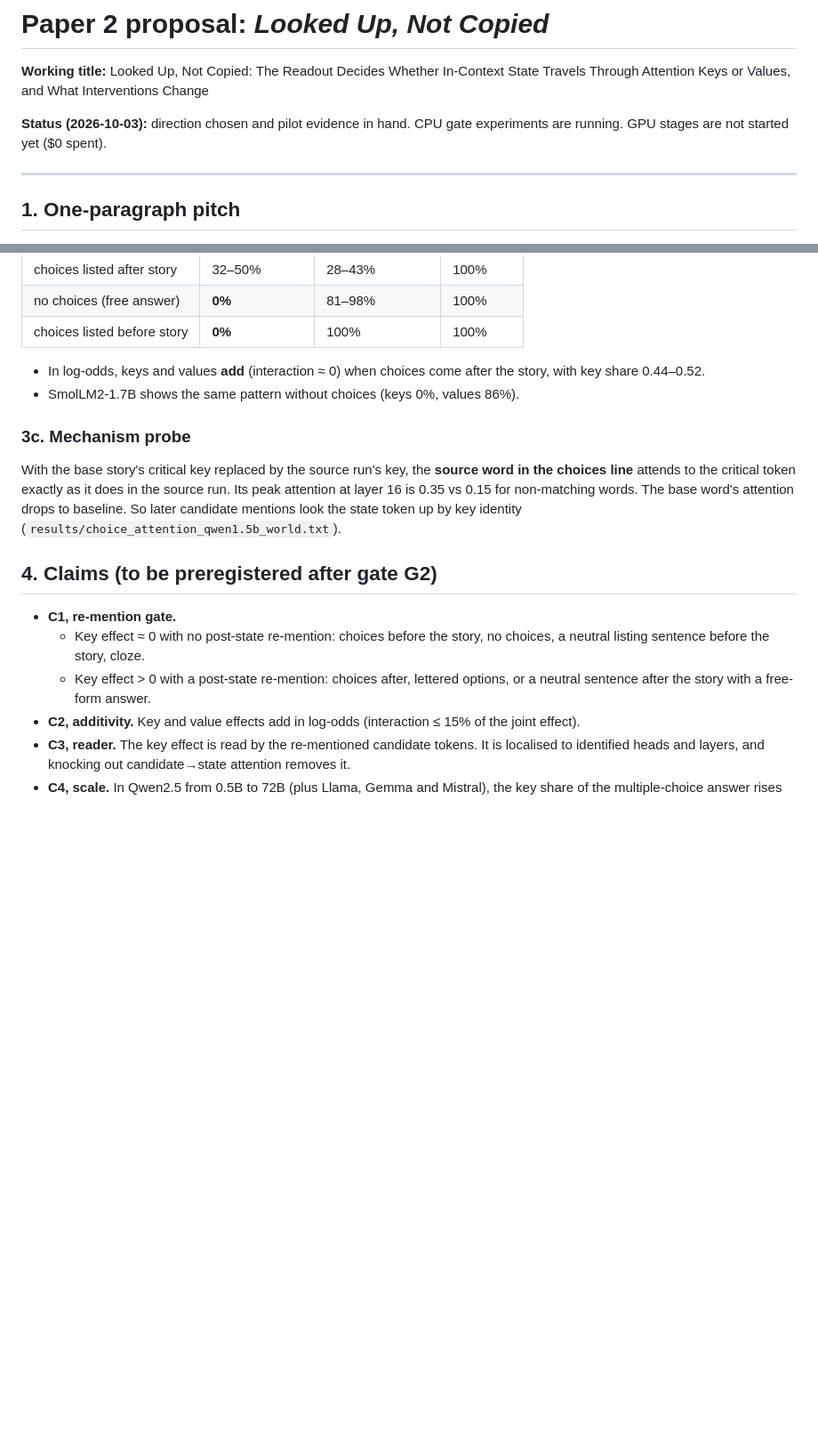
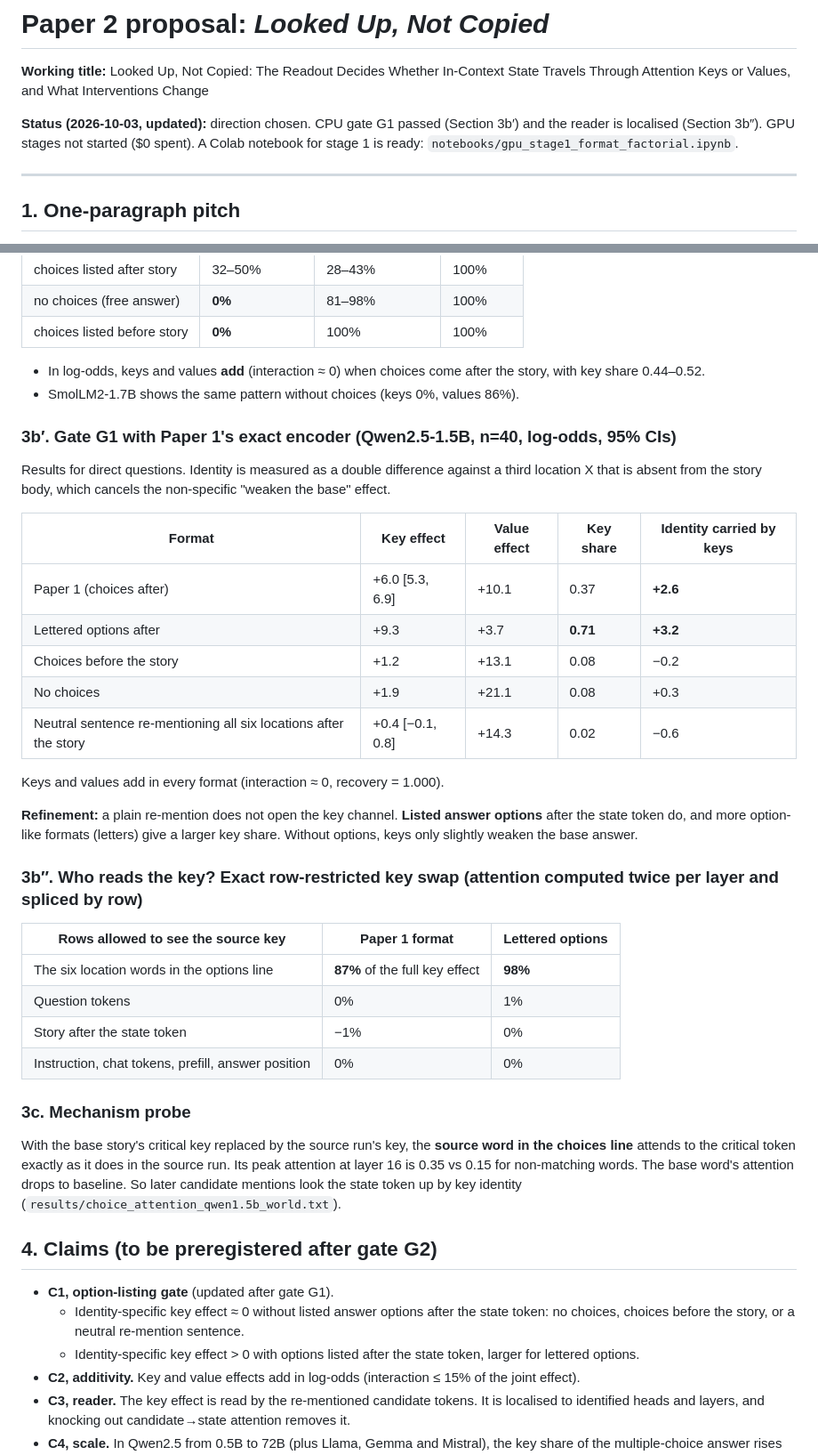
Before and after one commit to syedzahedi1990/Causal-keys, a Markdown page: docs/PAPER2_PROPOSAL.md, 2 parts joined by grey strips. Shown at 89% size. GitHub-like rendering; blank space fills up the shorter version.

Commit message:
Update proposal with gate G1 and reader localisation results
Co-Authored-By: Claude Opus 5.5 <noreply@anthropic.com>
Claude-Session: https://claude.ai/code/session_014biXxrW7fY6tQGeSRVrUT8

```diff
--- a/docs/PAPER2_PROPOSAL.md
+++ b/docs/PAPER2_PROPOSAL.md
@@ -2,7 +2,7 @@
 
 **Working title:** Looked Up, Not Copied: The Readout Decides Whether In-Context State Travels Through Attention Keys or Values, and What Interventions Change
 
-**Status (2026-10-03):** direction chosen and pilot evidence in hand. CPU gate experiments are running. GPU stages are not started yet ($0 spent).
+**Status (2026-10-03, updated):** direction chosen. CPU gate G1 passed (Section 3b′) and the reader is localised (Section 3b″). GPU stages not started ($0 spent). A Colab notebook for stage 1 is ready: `notebooks/gpu_stage1_format_factorial.ipynb`.
 
 ---
 
@@ -56,15 +56,40 @@ Qwen2.5-1.5B, argmax rate of answering S among items answered correctly in both
 - In log-odds, keys and values **add** (interaction ≈ 0) when choices come after the story, with key share 0.44–0.52.
 - SmolLM2-1.7B shows the same pattern without choices (keys 0%, values 86%).
 
+### 3b′. Gate G1 with Paper 1's exact encoder (Qwen2.5-1.5B, n=40, log-odds, 95% CIs)
+
+Results for direct questions. Identity is measured as a double difference against a third location X that is absent from the story body, which cancels the non-specific "weaken the base" effect.
+
+| Format | Key effect | Value effect | Key share | Identity carried by keys |
+|---|---|---|---|---|
+| Paper 1 (choices after) | +6.0 [5.3, 6.9] | +10.1 | 0.37 | **+2.6** |
+| Lettered options after | +9.3 | +3.7 | **0.71** | **+3.2** |
+| Choices before the story | +1.2 | +13.1 | 0.08 | −0.2 |
+| No choices | +1.9 | +21.1 | 0.08 | +0.3 |
+| Neutral sentence re-mentioning all six locations after the story | +0.4 [−0.1, 0.8] | +14.3 | 0.02 | −0.6 |
+
+Keys and values add in every format (interaction ≈ 0, recovery = 1.000).
+
+**Refinement:** a plain re-mention does not open the key channel. **Listed answer options** after the state token do, and more option-like formats (letters) give a larger key share. Without options, keys only slightly weaken the base answer.
+
+### 3b″. Who reads the key? Exact row-restricted key swap (attention computed twice per layer and spliced by row)
+
+| Rows allowed to see the source key | Paper 1 format | Lettered options |
+|---|---|---|
+| The six location words in the options line | **87%** of the full key effect | **98%** |
+| Question tokens | 0% | 1% |
+| Story after the state token | −1% | 0% |
+| Instruction, chat tokens, prefill, answer position | 0% | 0% |
+
 ### 3c. Mechanism probe
 
 With the base story's critical key replaced by the source run's key, the **source word in the choices line** attends to the critical token exactly as it does in the source run. Its peak attention at layer 16 is 0.35 vs 0.15 for non-matching words. The base word's attention drops to baseline. So later candidate mentions look the state token up by key identity (`results/choice_attention_qwen1.5b_world.txt`).
 
 ## 4. Claims (to be preregistered after gate G2)
 
-- **C1, re-mention gate.**
-  - Key effect ≈ 0 with no post-state re-mention: choices before the story, no choices, a neutral listing sentence before the story, cloze.
-  - Key effect > 0 with a post-state re-mention: choices after, lettered options, or a neutral sentence after the story with a free-form answer.
+- **C1, option-listing gate** (updated after gate G1).
+  - Identity-specific key effect ≈ 0 without listed answer options after the state token: no choices, choices before the story, or a neutral re-mention sentence.
+  - Identity-specific key effect > 0 with options listed after the state token, larger for lettered options.
 - **C2, additivity.** Key and value effects add in log-odds (interaction ≤ 15% of the joint effect).
 - **C3, reader.** The key effect is read by the re-mentioned candidate tokens. It is localised to identified heads and layers, and knocking out candidate→state attention removes it.
 - **C4, scale.** In Qwen2.5 from 0.5B to 72B (plus Llama, Gemma and Mistral), the key share of the multiple-choice answer rises with scale.
```
